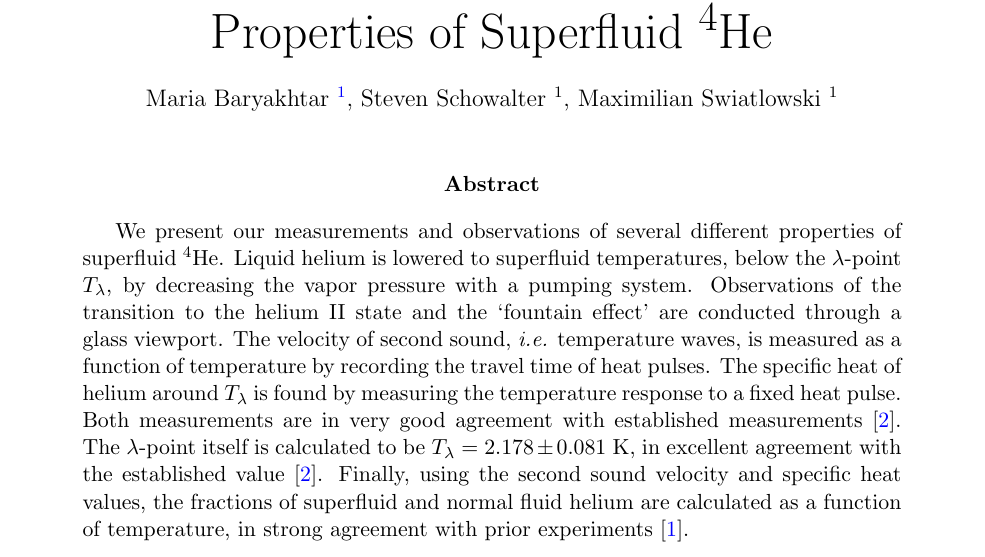
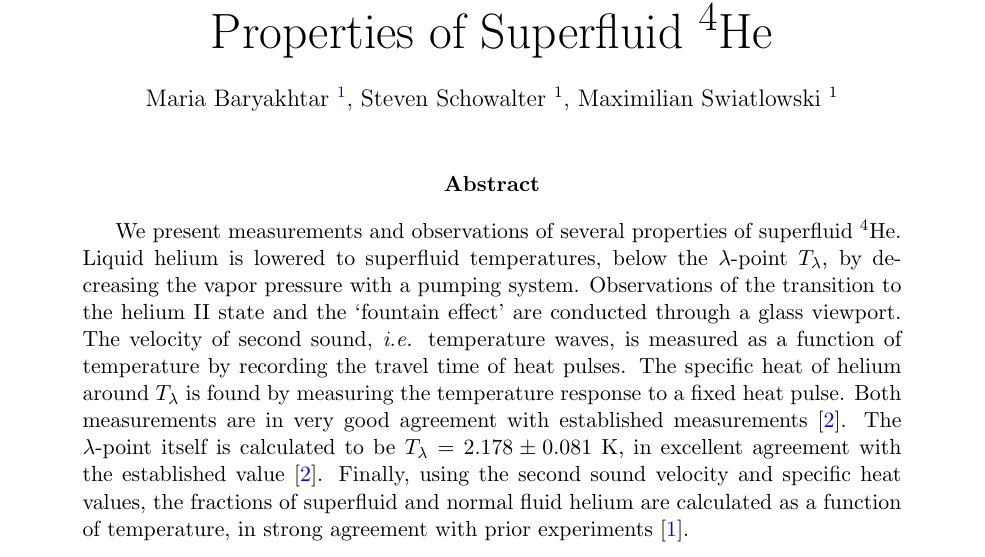
Before and after one commit to mswiatlo/phys191mms, a LaTeX paper (He_writeup/writeup.tex, which reads He_writeup/abstract/abstract_body.tex): part of page 1 of 21, cut so that both start at the same text. Compiled offline with pdfLaTeX.

Commit message:
final abstract?

```diff
--- a/He_writeup/abstract/abstract_body.tex
+++ b/He_writeup/abstract/abstract_body.tex
@@ -12,7 +12,7 @@
 
 \begin{abstract}
 %put text of the abstract here
-  We present our measurements and observations of several different
+  We present measurements and observations of several
   properties of superfluid $^{4}$He. Liquid helium is lowered to
   superfluid temperatures, below the $\lambda$-point $T_{\lambda}$, by
   decreasing the vapor pressure with a pumping system. Observations of
```
